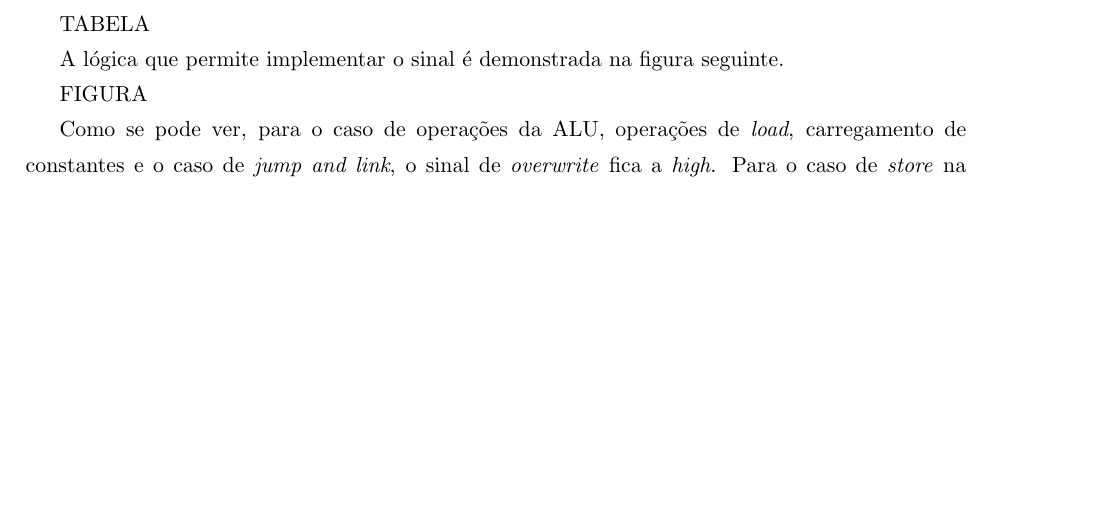
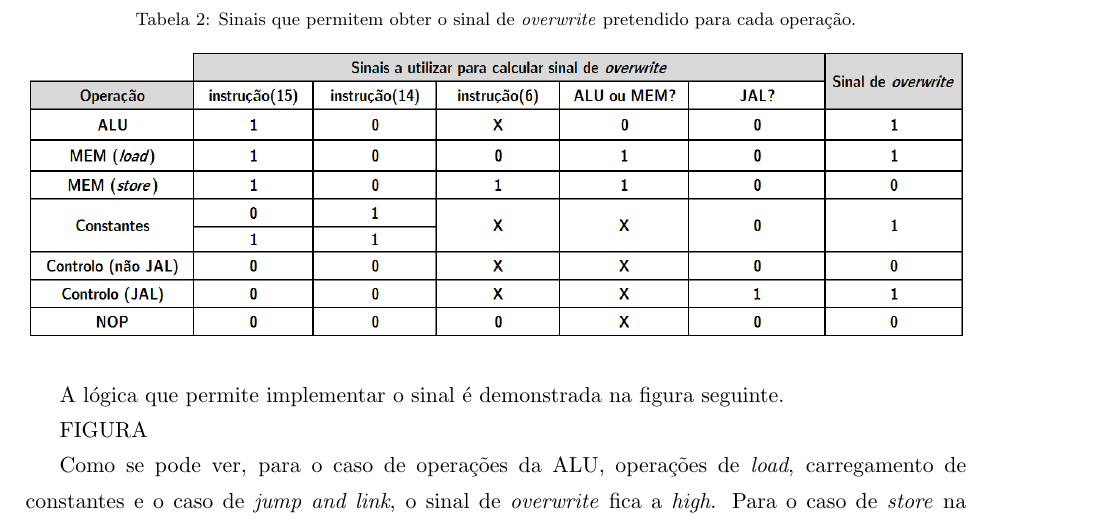
Before and after one commit to tostasmistas/AAC, a LaTeX document (relatorio lab1/aac_lab1.tex): part of page 8 of 9, cut at the place of the change, the shorter picture padded with empty space. Compiled offline with pdfLaTeX.

Commit message:
mais tabela

```diff
--- a/relatorio lab1/aac_lab1.tex
+++ b/relatorio lab1/aac_lab1.tex
@@ -229,7 +229,13 @@ Assim, para resolver o problema é necessário criar um sinal que faça \textit{
 
 O sinal de \textit{overwrite} foi obtido com recurso à seguinte tabela.
 
-TABELA
+\vspace{1.5mm}
+\begin{table}[h]
+	\centering
+	\caption{Sinais que permitem obter o sinal de \textit{overwrite} pretendido para cada operação.}
+	\vspace{-2mm}
+ 	\includegraphics[width=1\linewidth]{tabelas/tabelaWE}
+\end{table}
 
 A lógica que permite implementar o sinal é demonstrada na figura seguinte.
 
```
Also changed, not shown: relatorio lab1/aac_lab1.pdf, relatorio lab1/tabelas/tabelaFlags.PNG (renamed from relatorio lab1/tabelas/tabela1.PNG), relatorio lab1/tabelas/tabelaWE.PNG (added), relatorio lab1/aac_lab1.tex (2 more changed lines), 1 other file.
